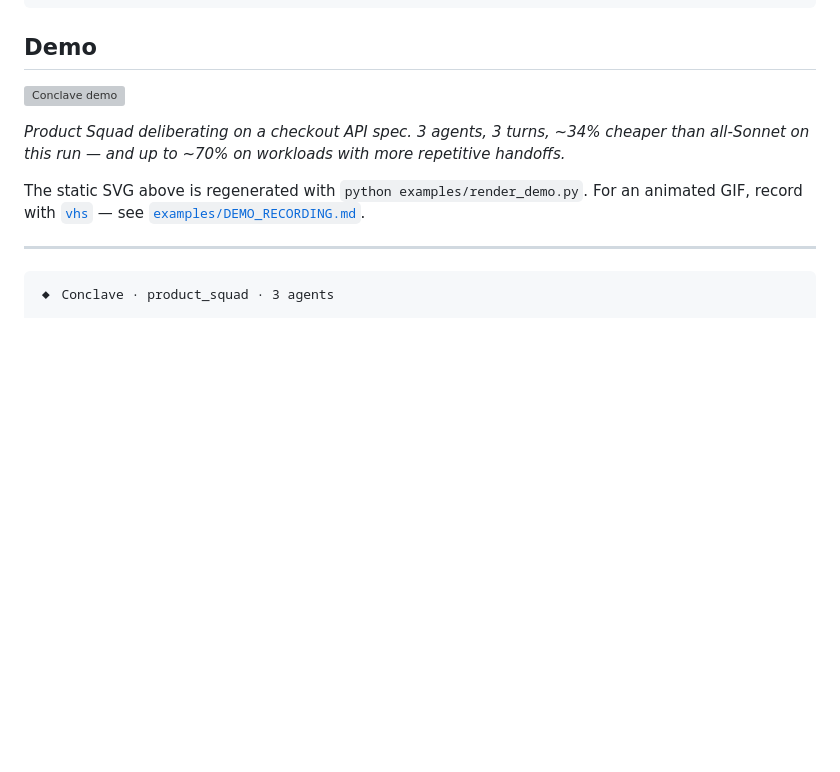
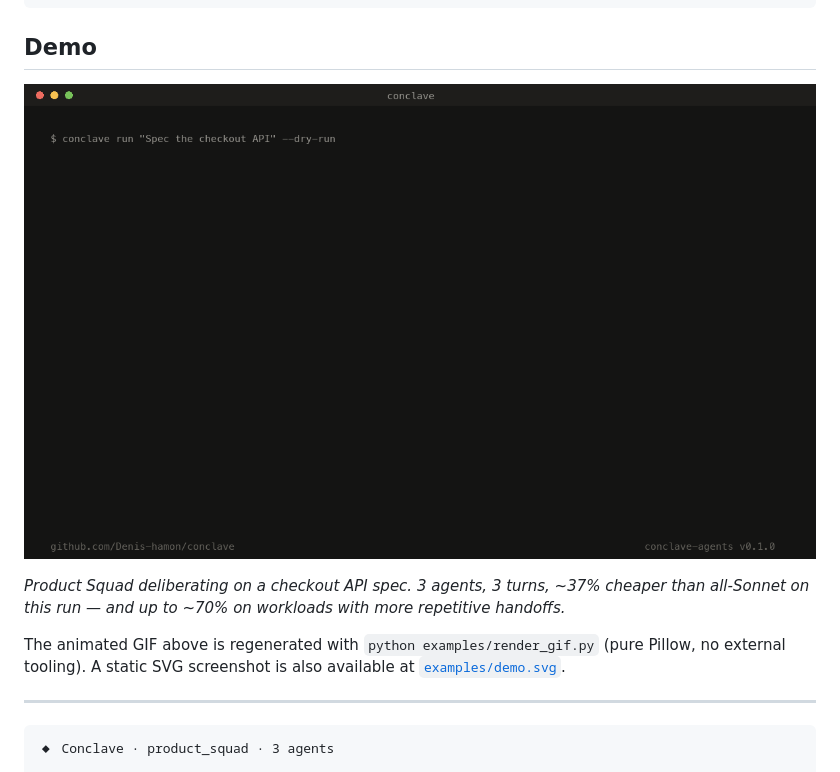
Before and after one commit to Denis-hamon/conclave, a Markdown page: README.md, the part around the change. Drawn GitHub-style; pictures changed too: examples/demo.gif (added); blank space fills up the shorter version; grey boxes are pictures that could not be loaded.

```diff
--- a/README.md
+++ b/README.md
@@ -24,12 +24,12 @@ conclave run "Your goal here"
 
 ## Demo
 
-![Conclave demo](examples/demo.svg)
+![Conclave demo](examples/demo.gif)
 
-*Product Squad deliberating on a checkout API spec. 3 agents, 3 turns, ~34% cheaper than all-Sonnet on this run — and up to ~70% on workloads with more repetitive handoffs.*
+*Product Squad deliberating on a checkout API spec. 3 agents, 3 turns, ~37% cheaper than all-Sonnet on this run — and up to ~70% on workloads with more repetitive handoffs.*
 
-The static SVG above is regenerated with `python examples/render_demo.py`.
-For an animated GIF, record with [`vhs`](https://github.com/charmbracelet/vhs) — see [`examples/DEMO_RECORDING.md`](examples/DEMO_RECORDING.md).
+The animated GIF above is regenerated with `python examples/render_gif.py` (pure Pillow, no external tooling).
+A static SVG screenshot is also available at [`examples/demo.svg`](examples/demo.svg).
 
 ---
 
```
Also changed, not shown: 1 other file.
